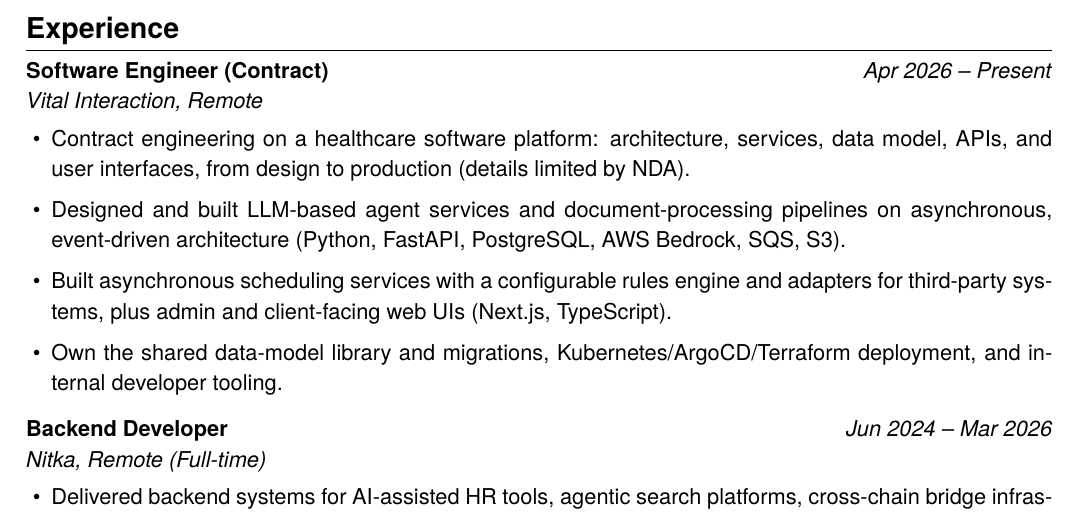
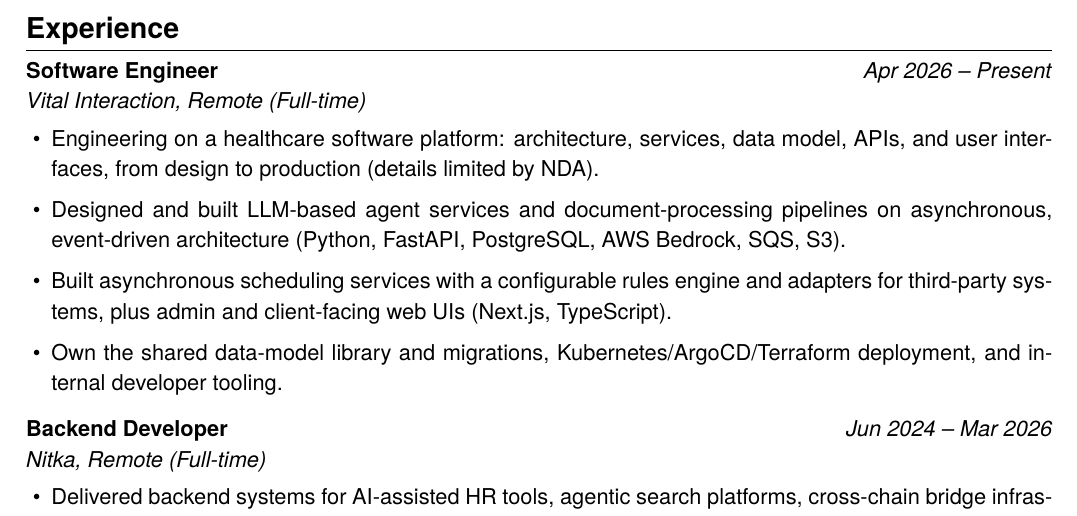
Before and after one commit to Tim4ig/cv, a LaTeX CV (resume-work.tex): part of page 2 of 3, cut so that both start at the same text. Compiled offline with XeLaTeX.

Commit message:
chore: list current role as full-time

```diff
--- a/resume-work.tex
+++ b/resume-work.tex
@@ -111,10 +111,10 @@
 \textbf{Technical University of Kosice (TUKE)} \hfill \textit{2023 -- 2026, graduated}
 
 \section*{Experience}
-\textbf{Software Engineer (Contract)} \hfill \textit{Apr 2026 -- Present} \\
-\textit{Vital Interaction, Remote}
+\textbf{Software Engineer} \hfill \textit{Apr 2026 -- Present} \\
+\textit{Vital Interaction, Remote (Full-time)}
 \begin{itemize}
-  \item Contract engineering on a healthcare software platform: architecture, services, data model, APIs, and user interfaces, from design to production (details limited by NDA).
+  \item Engineering on a healthcare software platform: architecture, services, data model, APIs, and user interfaces, from design to production (details limited by NDA).
   \item Designed and built LLM-based agent services and document-processing pipelines on asynchronous, event-driven architecture (Python, FastAPI, PostgreSQL, AWS Bedrock, SQS, S3).
   \item Built asynchronous scheduling services with a configurable rules engine and adapters for third-party systems, plus admin and client-facing web UIs (Next.js, TypeScript).
   \item Own the shared data-model library and migrations, Kubernetes/ArgoCD/Terraform deployment, and internal developer tooling.
```
